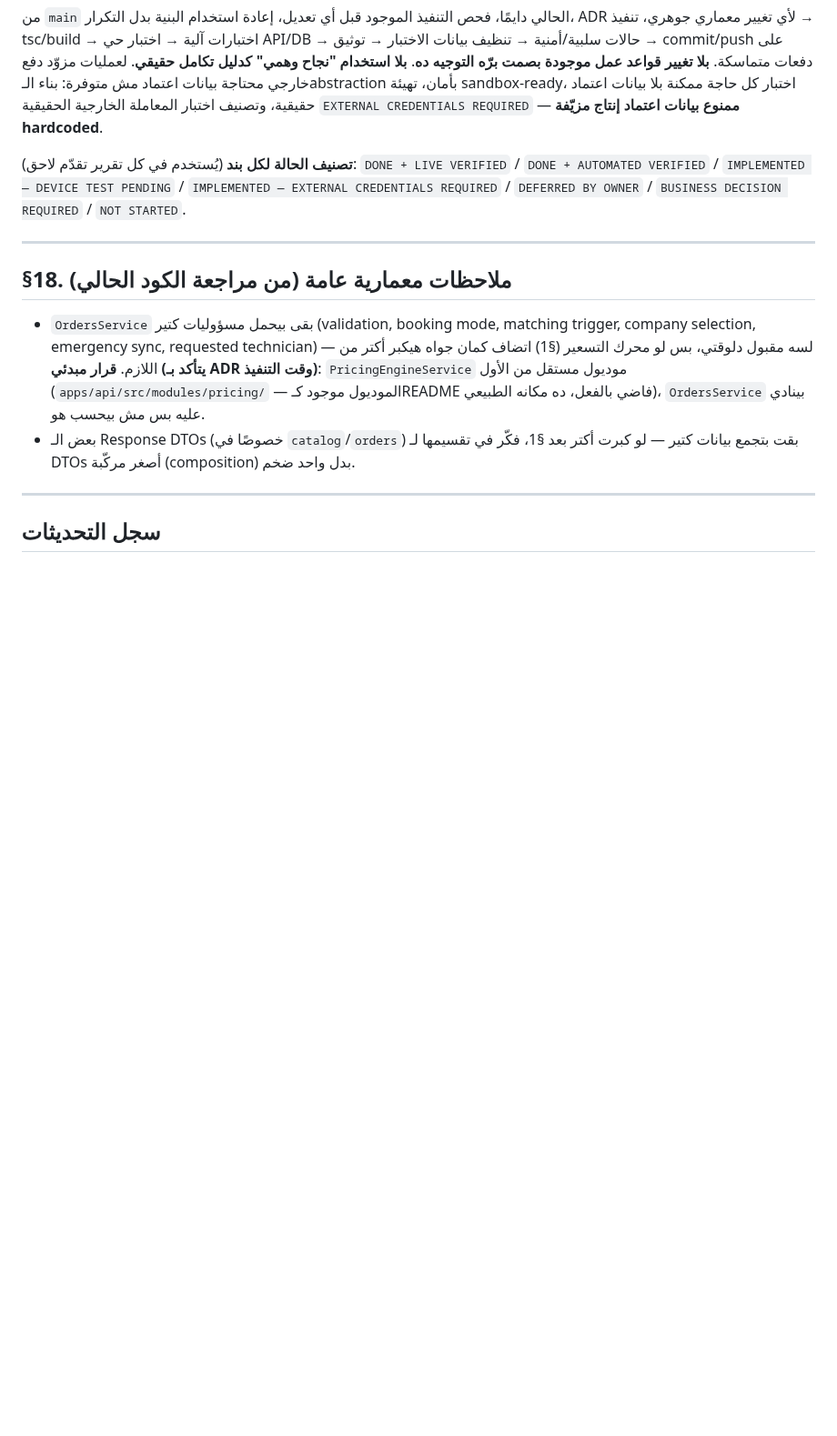
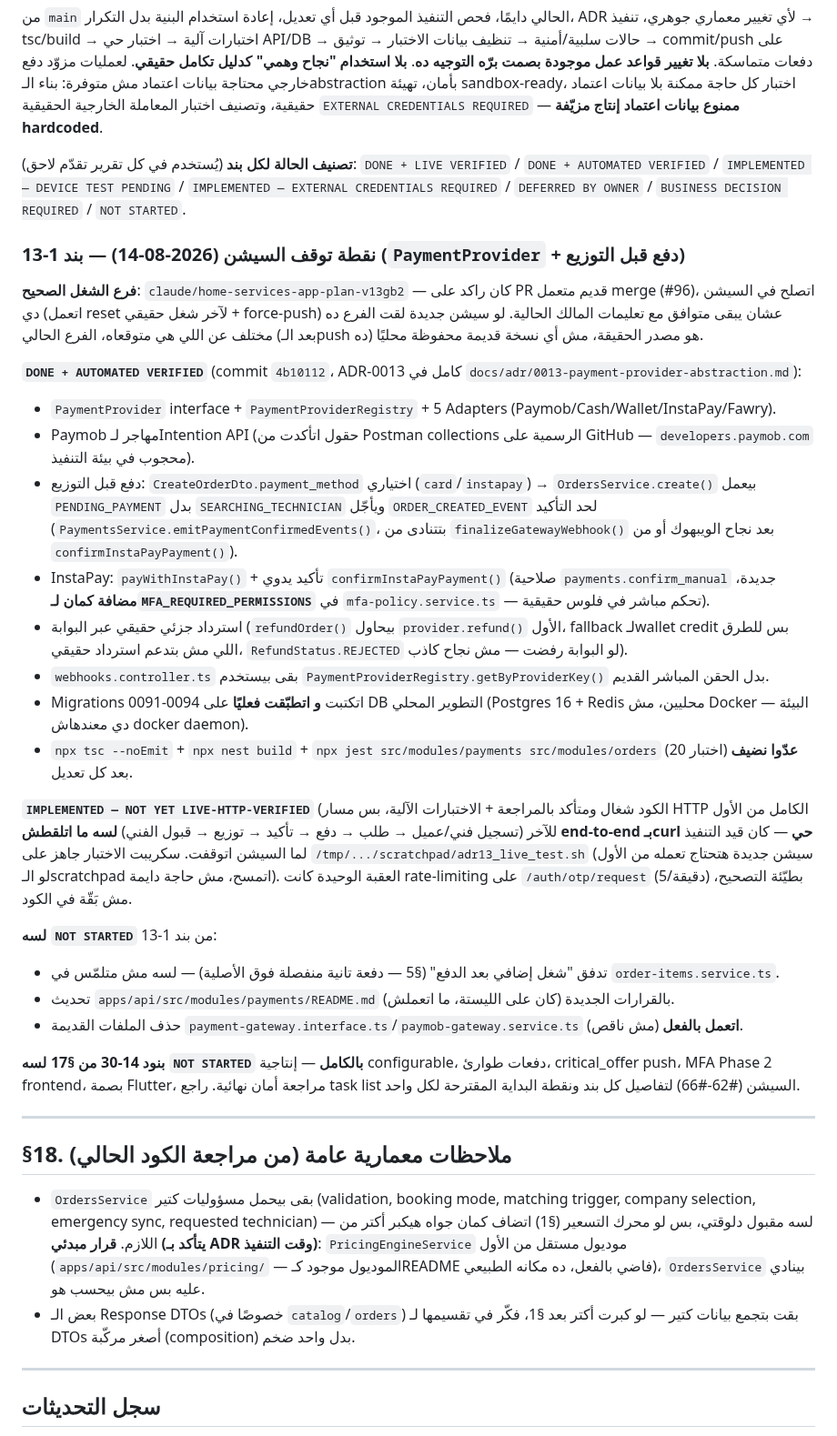
Before and after one commit to youssefelsane-hash/portalSp, a Markdown page: docs/08-pricing-engine-and-platform-vision.md, the part around the change. Shown at 91% size. Rendered like a GitHub page; blank space fills up the shorter version.

Commit message:
docs/08: session checkpoint for §17 item 1-13 (payment provider work)
Records what's DONE + AUTOMATED VERIFIED vs NOT YET LIVE-HTTP-VERIFIED vs
NOT STARTED, and flags that claude/home-services-app-plan-v13gb2 was reset
this session to the actual current work (it was stale at old merged PR
#96) so a fresh session isn't confused by a stale local branch reference.

Co-Authored-By: Claude Sonnet 5 <noreply@anthropic.com>
Claude-Session: https://claude.ai/code/session_01Qb5yTKDzmiwSXH89RJwxZP

```diff
--- a/docs/08-pricing-engine-and-platform-vision.md
+++ b/docs/08-pricing-engine-and-platform-vision.md
@@ -465,6 +465,32 @@ audit مفيد غير قابل للتغيير (الفاعل، الفعل، ال
 `IMPLEMENTED — EXTERNAL CREDENTIALS REQUIRED` / `DEFERRED BY OWNER` / `BUSINESS DECISION REQUIRED`
 / `NOT STARTED`.
 
+### نقطة توقف السيشن (2026-08-14) — بند 1-13 (`PaymentProvider` + دفع قبل التوزيع)
+
+**فرع الشغل الصحيح**: `claude/home-services-app-plan-v13gb2` — كان راكد على PR قديم متعمل merge
+(#96)، اتصلح في السيشن دي (اتعمل reset لآخر شغل حقيقي + force-push) عشان يبقى متوافق مع تعليمات
+المالك الحالية. لو سيشن جديدة لقت الفرع ده مختلف عن اللي هي متوقعاه، الفرع الحالي (بعد الـpush ده)
+هو مصدر الحقيقة، مش أي نسخة قديمة محفوظة محليًا.
+
+**`DONE + AUTOMATED VERIFIED`** (commit `4b10112`، ADR-0013 كامل في `docs/adr/0013-payment-provider-abstraction.md`):
+- `PaymentProvider` interface + `PaymentProviderRegistry` + 5 Adapters (Paymob/Cash/Wallet/InstaPay/Fawry).
+- Paymob مهاجر لـIntention API (حقول اتأكدت من Postman collections الرسمية على GitHub — `developers.paymob.com` محجوب في بيئة التنفيذ).
+- دفع قبل التوزيع: `CreateOrderDto.payment_method` اختياري (`card`/`instapay`) → `OrdersService.create()` بيعمل `PENDING_PAYMENT` بدل `SEARCHING_TECHNICIAN` ويأجّل `ORDER_CREATED_EVENT` لحد التأكيد (`PaymentsService.emitPaymentConfirmedEvents()`، بتتنادى من `finalizeGatewayWebhook()` بعد نجاح الويبهوك أو من `confirmInstaPayPayment()`).
+- InstaPay: `payWithInstaPay()` + تأكيد يدوي `confirmInstaPayPayment()` (صلاحية `payments.confirm_manual` جديدة، **مضافة كمان لـ`MFA_REQUIRED_PERMISSIONS`** في `mfa-policy.service.ts` — تحكم مباشر في فلوس حقيقية).
+- استرداد جزئي حقيقي عبر البوابة (`refundOrder()` بيحاول `provider.refund()` الأول، fallback لـwallet credit بس للطرق اللي مش بتدعم استرداد حقيقي، `RefundStatus.REJECTED` لو البوابة رفضت — مش نجاح كاذب).
+- `webhooks.controller.ts` بقى بيستخدم `PaymentProviderRegistry.getByProviderKey()` بدل الحقن المباشر القديم.
+- Migrations 0091-0094 اتكتبت **و اتطبّقت فعليًا** على DB التطوير المحلي (Postgres 16 + Redis محليين، مش Docker — البيئة دي معندهاش docker daemon).
+- `npx tsc --noEmit` + `npx nest build` + `npx jest src/modules/payments src/modules/orders` (20 اختبار) **عدّوا نضيف** بعد كل تعديل.
+
+**`IMPLEMENTED — NOT YET LIVE-HTTP-VERIFIED`** (الكود شغال ومتأكد بالمراجعة + الاختبارات الآلية، بس مسار HTTP الكامل من الأول للآخر (تسجيل فني/عميل → طلب → دفع → تأكيد → توزيع → قبول الفني) **لسه ما اتلقطش end-to-end بـcurl حي** — كان قيد التنفيذ لما السيشن اتوقفت. سكريبت الاختبار جاهز على `/tmp/.../scratchpad/adr13_live_test.sh` (سيشن جديدة هتحتاج تعمله من الأول لو الـscratchpad اتمسح، مش حاجة دايمة). العقبة الوحيدة كانت rate-limiting على `/auth/otp/request` (5/دقيقة) بطيّئة التصحيح، مش بَقّة في الكود.
+
+**لسه `NOT STARTED`** من بند 1-13:
+- تدفق "شغل إضافي بعد الدفع" (§5 — دفعة تانية منفصلة فوق الأصلية) — لسه مش متلمّس في `order-items.service.ts`.
+- تحديث `apps/api/src/modules/payments/README.md` بالقرارات الجديدة (كان على الليستة، ما اتعملش).
+- حذف الملفات القديمة `payment-gateway.interface.ts`/`paymob-gateway.service.ts` **اتعمل بالفعل** (مش ناقص).
+
+**بنود 14-30 من §17 لسه `NOT STARTED` بالكامل** — إنتاجية configurable، دفعات طوارئ، critical_offer push، MFA Phase 2 frontend، بصمة Flutter، مراجعة أمان نهائية. راجع task list السيشن (#62-#66) لتفاصيل كل بند ونقطة البداية المقترحة لكل واحد.
+
 ---
 
 ## §18. ملاحظات معمارية عامة (من مراجعة الكود الحالي)
```
